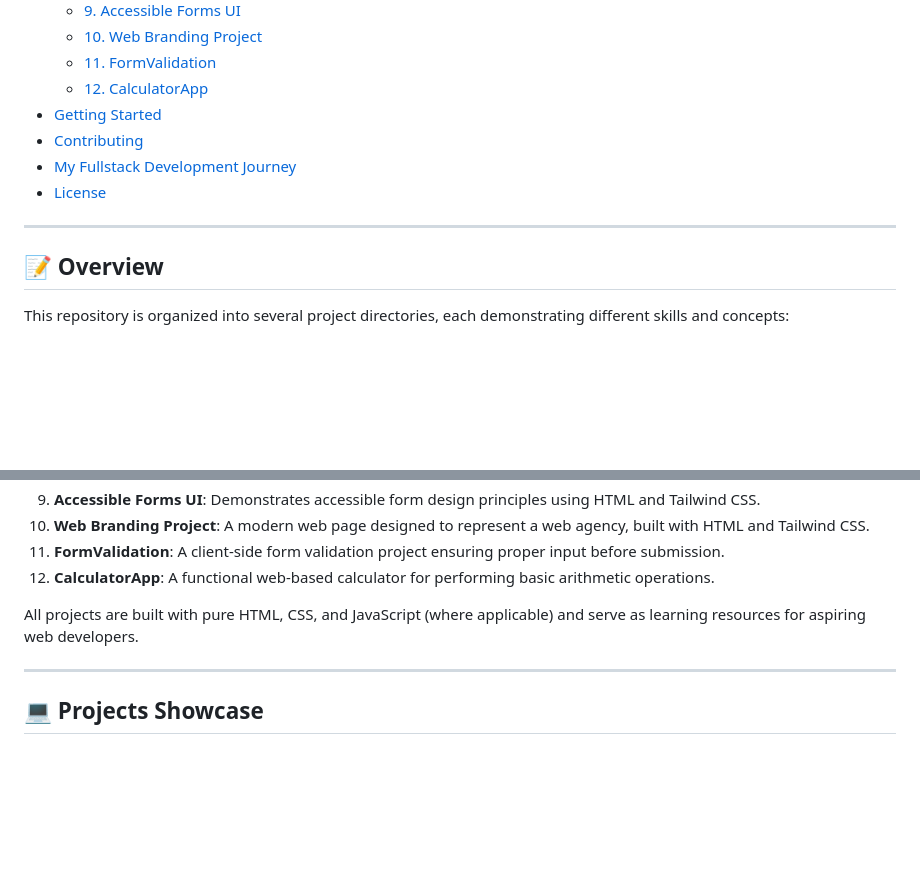
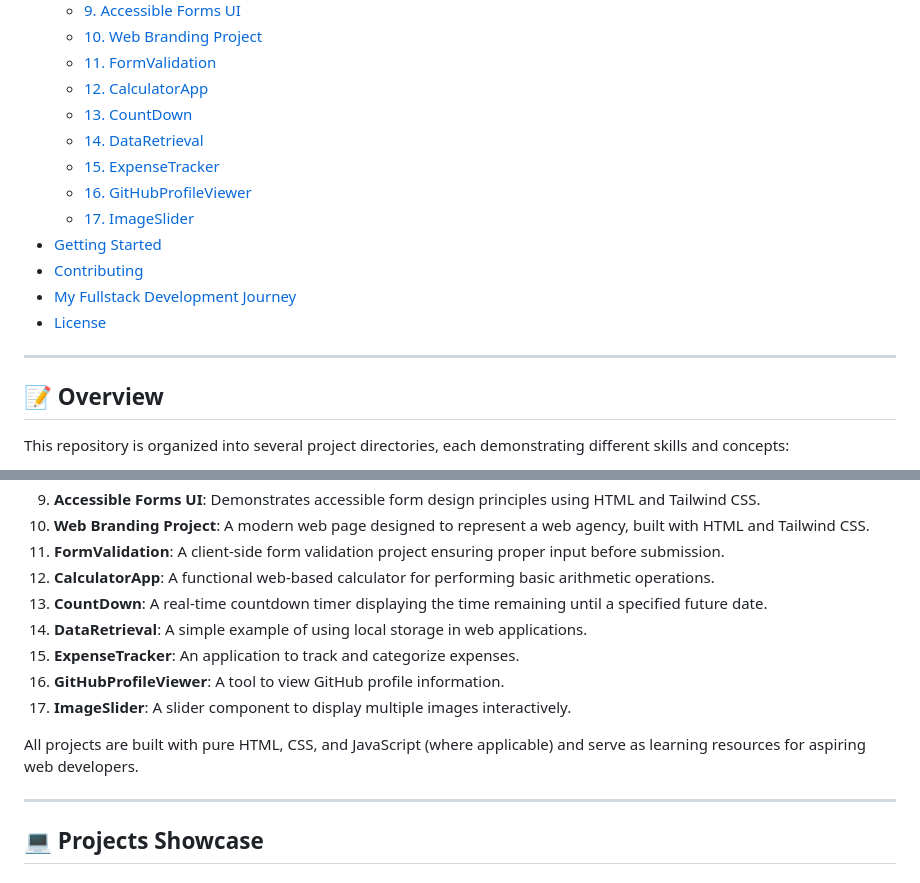
Before and after one commit to TheRealSaiTama/SimpleHTML, a Markdown page: README.md, 2 parts joined by grey strips. Rendered like a GitHub page; blank space fills up the shorter version.

```diff
--- a/README.md
+++ b/README.md
@@ -17,12 +20,18 @@ Welcome to my GitHub repository! This repository contains a collection of divers
   - [10. Web Branding Project](#10-web-branding-project)
   - [11. FormValidation](#11-formvalidation)
   - [12. CalculatorApp](#12-calculatorapp)
+  - [13. CountDown](#13-countdown)
+  - [14. DataRetrieval](#14-dataretrieval)
+  - [15. ExpenseTracker](#15-expensetracker)
+  - [16. GitHubProfileViewer](#16-githubprofileviewer)
+  - [17. ImageSlider](#17-imageslider)
 - [Getting Started](#getting-started)
 - [Contributing](#contributing)
 - [My Fullstack Development Journey](#my-fullstack-development-journey)
 - [License](#license)
 
 ---
+
 ## 📝 Overview
 
 This repository is organized into several project directories, each demonstrating different skills and concepts:
@@ -38,11 +47,17 @@ This repository is organized into several project directories, each demonstratin
 9. **Accessible Forms UI**: Demonstrates accessible form design principles using HTML and Tailwind CSS.
 10. **Web Branding Project**: A modern web page designed to represent a web agency, built with HTML and Tailwind CSS.
 11. **FormValidation**: A client-side form validation project ensuring proper input before submission.
-12. **CalculatorApp**: A functional web-based calculator for performing basic arithmetic operations. <!-- New Project -->
+12. **CalculatorApp**: A functional web-based calculator for performing basic arithmetic operations.
+13. **CountDown**: A real-time countdown timer displaying the time remaining until a specified future date.
+14. **DataRetrieval**: A simple example of using local storage in web applications.
+15. **ExpenseTracker**: An application to track and categorize expenses.
+16. **GitHubProfileViewer**: A tool to view GitHub profile information.
+17. **ImageSlider**: A slider component to display multiple images interactively.
 
 All projects are built with pure HTML, CSS, and JavaScript (where applicable) and serve as learning resources for aspiring web developers.
 
 ---
+
 ## 💻 Projects Showcase
 
 ### 1. OnePageCV
```
Also changed, not shown: other parts of README.md (+49 -7 lines).
